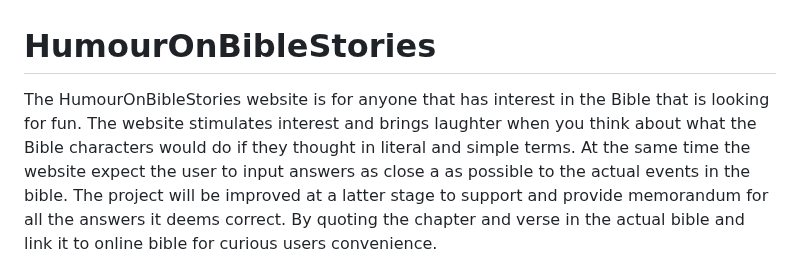
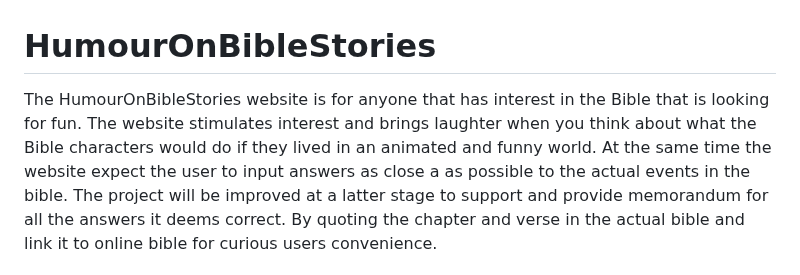
Before and after one commit to sibekov/MyHumourOnBibleStories, a Markdown page: README.md, the part around the change. GitHub-like rendering.

Commit message:
Add the purpose of the game on the readme file

```diff
--- a/README.md
+++ b/README.md
@@ -1,6 +1,6 @@
 # HumourOnBibleStories
 
-The HumourOnBibleStories website is for anyone that has interest in the Bible that is looking for fun. The website stimulates interest and brings laughter when you think about what the Bible characters would do if they thought in literal and simple terms.
+The HumourOnBibleStories website is for anyone that has interest in the Bible that is looking for fun. The website stimulates interest and brings laughter when you think about what the Bible characters would do if they lived in an animated and funny world.
 At the same time the website expect the user to input answers as close a as possible to the actual events in the bible. The project will be improved at a latter stage to support and provide memorandum for all the answers it deems correct. By quoting the chapter and verse in the actual bible and link it to online bible for curious users convenience.
 
 ## Laptop view
```
